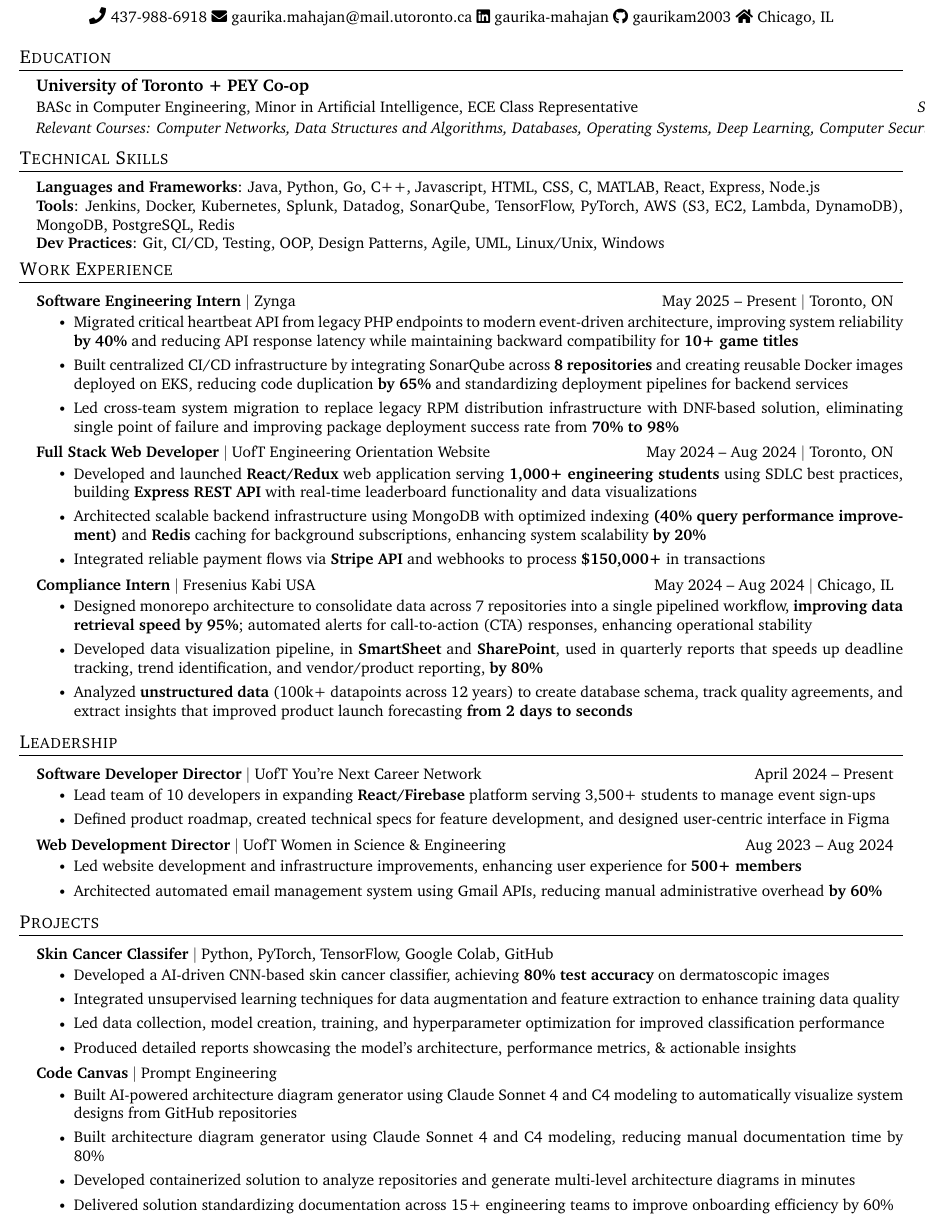
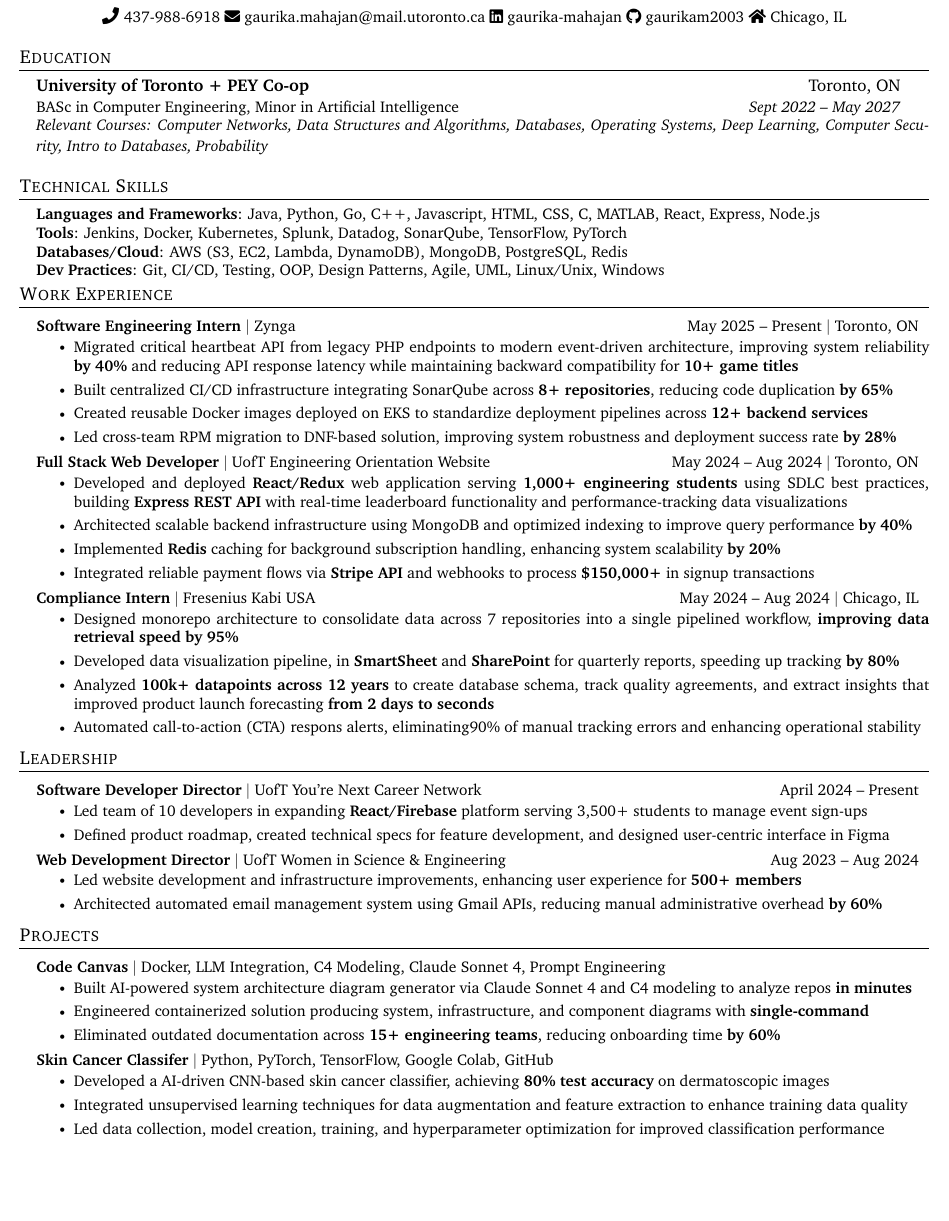
Before and after one commit to gaurikam2003/Gaurika-Mahajan-Resume, a LaTeX document (main.tex): part of the page, cut so that both start at the same text, the shorter picture padded with empty space. Compiled offline with pdfLaTeX.

Commit message:
made it 1 2-liner and 3 1-liners

```diff
--- a/main.tex
+++ b/main.tex
@@ -25,7 +25,7 @@
 \usepackage{graphicx}
 
 \usepackage{fontawesome5}
-\usepackage[a4paper, left=0.2in, right=0.2in, top=0.25in, bottom=0.25in]{geometry}
+\usepackage[letterpaper, left=0.2in, right=0.2in, top=0.25in, bottom=0.25in]{geometry}
 
 
 
@@ -164,8 +160,10 @@
   \resumeSubHeadingListStart
     \resumeSubheading
       {University of Toronto + PEY Co-op}{Toronto, ON}
-      {BASc in Computer Engineering, Minor in Artificial Intelligence, ECE Class Representative}{Sept 2022 -- May 2027}
-      {Computer Networks, Data Structures and Algorithms, Databases, Operating Systems, Deep Learning, Computer Security, Intro to Databases}
+      {BASc in Computer Engineering, Minor in Artificial Intelligence}{Sept 2022 -- May 2027}
+
+     \vspace{2pt} % Control the space between education details and relevant courses
+    \noindent\textit{\small Relevant Courses: Computer Networks, Data Structures and Algorithms, Databases, Operating Systems, Deep Learning, Computer Security, Intro to Databases, Probability}
     % \resumeSubheading
     % {\href {https://cp.certmetrics.com/amazon/en/public/verify/credential/2GPMY5GDQNVQ1FGX}{\small AWS Certified Cloud Practitioner \faLink}}{Jan 2024}
       % {}{}
@@ -185,7 +183,8 @@
  \begin{itemize}[leftmargin=0.15in, label={}]
     \small{\item{
      \textbf{Languages and Frameworks}{: Java, Python, Go, C++, Javascript, HTML, CSS, C, MATLAB, React, Express, Node.js} \\
-     \textbf{Tools}{: Jenkins, Docker, Kubernetes, Splunk, Datadog, SonarQube, TensorFlow, PyTorch, AWS (S3, EC2, Lambda, DynamoDB), MongoDB, PostgreSQL, Redis} \\
+     \textbf{Tools}{: Jenkins, Docker, Kubernetes, Splunk, Datadog, SonarQube, TensorFlow, PyTorch} \\
+     \textbf{Databases/Cloud}{: AWS (S3, EC2, Lambda, DynamoDB), MongoDB, PostgreSQL, Redis} \\
      %\textbf{Developer Tools}{: Git/Github, Amazon Web Services} \\
     %  \textbf{Hardware}{: Verilog, Arduino, Soldering, AutoCAD} \\
      \textbf{Dev Practices}{: Git, CI/CD, Testing, OOP, Design Patterns, Agile, UML, Linux/Unix, Windows}
@@ -200,8 +199,9 @@
       \resumeItemListStart
         % \resumeItem{Engineered automated deployment workflows for AWS Lambda services via Terraform and Jenkins, accelerating release cycles by 50\% and eliminating manual deployment bottlenecks}
         \resumeItem{Migrated critical heartbeat API from legacy PHP endpoints to modern event-driven architecture, improving system reliability \textbf{by 40\%} and reducing API response latency while maintaining backward compatibility for \textbf{10+ game titles}}
-        \resumeItem{Built centralized CI/CD infrastructure by integrating SonarQube across \textbf{8 repositories} and creating reusable Docker images deployed on EKS, reducing code duplication \textbf{by 65\%} and standardizing deployment pipelines for backend services}
-        \resumeItem{Led cross-team system migration to replace legacy RPM distribution infrastructure with DNF-based solution, eliminating single point of failure and improving package deployment success rate from \textbf{70\% to 98\%}}
+        \resumeItem{Built centralized CI/CD infrastructure integrating SonarQube across \textbf{8+ repositories}, reducing code duplication \textbf{by 65\%}}
+        \resumeItem{Created reusable Docker images deployed on EKS to standardize deployment pipelines across \textbf{12+ backend services}}
+        \resumeItem{Led cross-team RPM migration to DNF-based solution, improving system robustness and deployment success rate \textbf{by 28\%}}
       \resumeItemListEnd
 
       % \resumeProjectHeading
@@ -214,17 +214,19 @@
         \resumeProjectHeading
         {\textbf{Full Stack Web Developer} $|$ UofT Engineering Orientation Website}{May 2024 -- Aug 2024 $|$ Toronto, ON}{}{}
       \resumeItemListStart
-        \resumeItem{Developed and launched \textbf{React/Redux} web application serving \textbf{1,000+ engineering students} using SDLC best practices, building \textbf{Express REST API} with real-time leaderboard functionality and data visualizations}
-        \resumeItem{Architected scalable backend infrastructure using MongoDB with optimized indexing \textbf{(40\% query performance improvement)} and \textbf{Redis} caching for background subscriptions, enhancing system scalability \textbf{by 20\%}}
-        \resumeItem{Integrated reliable payment flows via \textbf{Stripe API} and webhooks to process \textbf{\$150,000+} in transactions}
+        \resumeItem{Developed and deployed \textbf{React/Redux} web application serving \textbf{1,000+ engineering students} using SDLC best practices, building \textbf{Express REST API} with real-time leaderboard functionality and performance-tracking data visualizations}
+        \resumeItem{Architected scalable backend infrastructure using MongoDB and optimized indexing to improve query performance \textbf{by 40\%}}
+        \resumeItem{Implemented \textbf{Redis} caching for background subscription handling, enhancing system scalability \textbf{by 20\%}}
+        \resumeItem{Integrated reliable payment flows via \textbf{Stripe API} and webhooks to process \textbf{\$150,000+} in signup transactions}
       \resumeItemListEnd
       \resumeProjectHeading
         {\textbf{Compliance Intern} $|$ Fresenius Kabi USA}{May 2024 -- Aug 2024 $|$ Chicago, IL}{}{}
       \resumeItemListStart
-        \resumeItem{Designed monorepo architecture to consolidate data across 7 repositories into a single pipelined workflow, \textbf{improving data retrieval speed by 95\%}; automated alerts for call-to-action (CTA) responses, enhancing operational stability}
+        \resumeItem{Designed monorepo architecture to consolidate data across 7 repositories into a single pipelined workflow, \textbf{improving data retrieval speed by 95\%}}
         % \resumeItem{Integrated data sources into SmartSheet database to track quality agreements, improving data quality \& reliability \textbf{by 20\%}}
-        \resumeItem{Developed data visualization pipeline, in \textbf{SmartSheet} and \textbf{SharePoint}, used in quarterly reports that speeds up deadline tracking, trend identification, and vendor/product reporting, \textbf{by 80\%}}
-        \resumeItem{Analyzed \textbf{unstructured data} (100k+ datapoints across 12 years) to create database schema, track quality agreements, and extract insights that improved product launch forecasting \textbf{from 2 days to seconds}}
+        \resumeItem{Developed data visualization pipeline, in \textbf{SmartSheet} and \textbf{SharePoint} for quarterly reports, speeding up tracking \textbf{by 80\%}}
+        \resumeItem{Analyzed \textbf{100k+ datapoints across 12 years} to create database schema, track quality agreements, and extract insights that improved product launch forecasting \textbf{from 2 days to seconds}}
+        \resumeItem{Automated call-to-action (CTA) respons alerts, eliminating90\% of manual tracking errors and enhancing operational stability}
       \resumeItemListEnd
       \resumeSubHeadingListEnd
 
@@ -233,7 +235,7 @@
   \resumeProjectHeading
         {\textbf{Software Developer Director} $|$ UofT You're Next Career Network}{April 2024 -- Present}{}{}
       \resumeItemListStart
-          \resumeItem{Lead team of 10 developers in expanding \textbf{React/Firebase} platform serving 3,500+ students to manage event sign-ups}
+          \resumeItem{Led team of 10 developers in expanding \textbf{React/Firebase} platform serving 3,500+ students to manage event sign-ups}
           \resumeItem{Defined product roadmap, created technical specs for feature development, and designed user-centric interface in Figma}
       \resumeItemListEnd
       \resumeProjectHeading
@@ -253,21 +255,20 @@
 %-----------PROJECTS-----------
 \section{Projects}
   \resumeSubHeadingListStart
-  \resumeProjectHeading
+    \resumeProjectHeading
+    {\textbf{Code Canvas} $|$ {Docker, LLM Integration, C4 Modeling, Claude Sonnet 4, Prompt Engineering}}{}{}{}
+    \resumeItemListStart
+      \resumeItem{Built AI-powered system architecture diagram generator via Claude Sonnet 4 and C4 modeling to analyze repos \textbf{in minutes}}
+      \resumeItem{Engineered containerized solution producing system, infrastructure, and component diagrams with \textbf{single-command}}
+      \resumeItem{Eliminated outdated documentation across \textbf{15+ engineering teams}, reducing onboarding time \textbf{by 60\%}}
+    \resumeItemListEnd
+    \resumeProjectHeading
       {\textbf{Skin Cancer Classifer} $|$ {Python, PyTorch, TensorFlow, Google Colab, GitHub}}{}{}{}
       \resumeItemListStart
         \resumeItem{Developed a AI-driven CNN-based skin cancer classifier, achieving \textbf{80\% test accuracy} on dermatoscopic images}
         \resumeItem{Integrated unsupervised learning techniques for data augmentation and feature extraction to enhance training data quality}
         \resumeItem{Led data collection, model creation, training, and hyperparameter optimization for improved classification performance}
-        \resumeItem{Produced detailed reports showcasing the model’s architecture, performance metrics, \& actionable insights}
-      \resumeItemListEnd
-      \resumeProjectHeading
-      {\textbf{Code Canvas} $|$ {Prompt Engineering}}{}{}{}
-      \resumeItemListStart
-        \resumeItem{Built AI-powered architecture diagram generator using Claude Sonnet 4 and C4 modeling to automatically visualize system designs from GitHub repositories}
-        \resumeItem{Built architecture diagram generator using Claude Sonnet 4 and C4 modeling, reducing manual documentation time by 80\%}
-        \resumeItem{Developed containerized solution to analyze repositories and generate multi-level architecture diagrams in minutes}
-        \resumeItem{Delivered solution standardizing documentation across 15+ engineering teams to improve onboarding efficiency by 60\%}
+        % \resumeItem{Produced detailed reports showcasing the model’s architecture, performance metrics, \& actionable insights}
       \resumeItemListEnd
     % \resumeProjectHeading
     %       {\textbf{GIS Mapping Software} $|$ {C++, Git, Valgrind}}{}{}{}
```
Also changed, not shown: main.pdf, main.tex (14 more changed lines), 3 other files.
